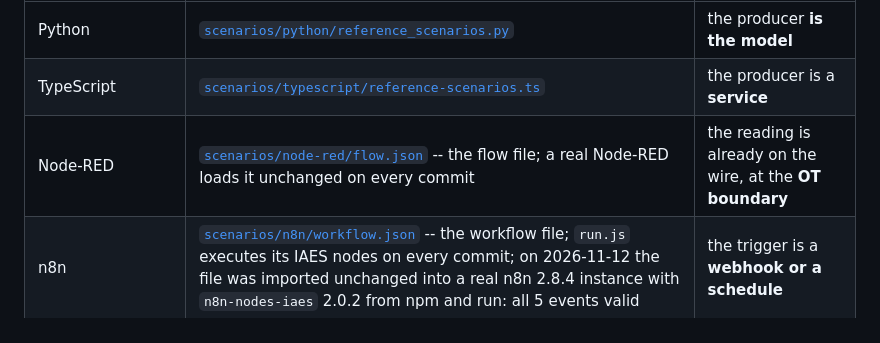
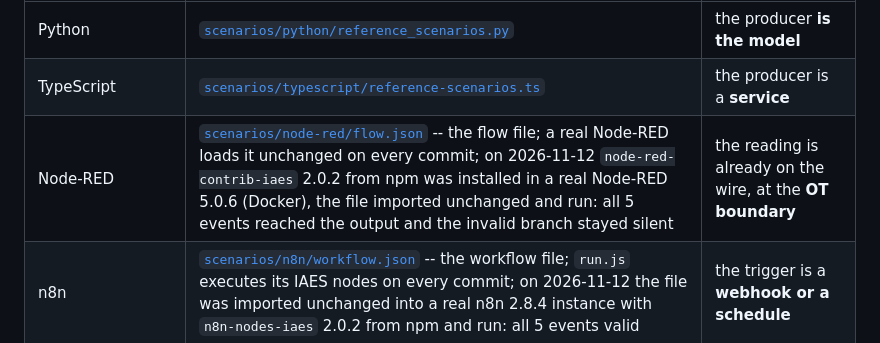
Before and after one commit to wertek-ai/iaes, a Markdown page: README.md, the part around the change. GitHub-like rendering.

Commit message:
docs(node-red): el flujo de referencia ya corrió en un Node-RED real
El renglón de Node-RED de la tabla de escenarios suma la prueba manual del 2026-11-12:
`node-red-contrib-iaes` 2.0.2 instalado desde npm en un Node-RED 5.0.6 real (Docker),
`scenarios/node-red/flow.json` (etiqueta nodered-v2.0.2) importado sin cambios y corrido:
los 5 eventos llegaron a la salida y la rama inválida quedó en silencio.

Co-Authored-By: Claude Opus 5.5 <noreply@anthropic.com>

```diff
--- a/README.md
+++ b/README.md
@@ -353,7 +353,7 @@ One industrial story, told five times: a vibration model reads 4.2 mm/s RMS on a
 |---|---|---|
 | Python | [`scenarios/python/reference_scenarios.py`](scenarios/python/reference_scenarios.py) | the producer **is the model** |
 | TypeScript | [`scenarios/typescript/reference-scenarios.ts`](scenarios/typescript/reference-scenarios.ts) | the producer is a **service** |
-| Node-RED | [`scenarios/node-red/flow.json`](scenarios/node-red/flow.json) -- the flow file; a real Node-RED loads it unchanged on every commit | the reading is already on the wire, at the **OT boundary** |
+| Node-RED | [`scenarios/node-red/flow.json`](scenarios/node-red/flow.json) -- the flow file; a real Node-RED loads it unchanged on every commit; on 2026-11-12 `node-red-contrib-iaes` 2.0.2 from npm was installed in a real Node-RED 5.0.6 (Docker), the file imported unchanged and run: all 5 events reached the output and the invalid branch stayed silent | the reading is already on the wire, at the **OT boundary** |
 | n8n | [`scenarios/n8n/workflow.json`](scenarios/n8n/workflow.json) -- the workflow file; `run.js` executes its IAES nodes on every commit; on 2026-11-12 the file was imported unchanged into a real n8n 2.8.4 instance with `n8n-nodes-iaes` 2.0.2 from npm and run: all 5 events valid | the trigger is a **webhook or a schedule** |
 | Ignition | [`scenarios/ignition/tags.json`](scenarios/ignition/tags.json) -- the tag export; `run.py` executes its Gateway script on every commit, with a stand-in for `system.*` ([what that leaves unproven](scenarios/ignition/README.md#how-it-is-checked)) | the reading already lives in a **SCADA/MES Gateway** |
 
```
